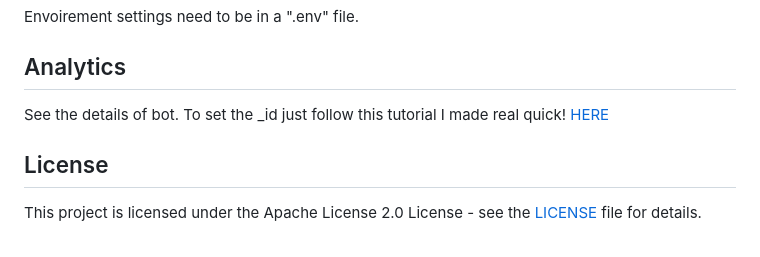
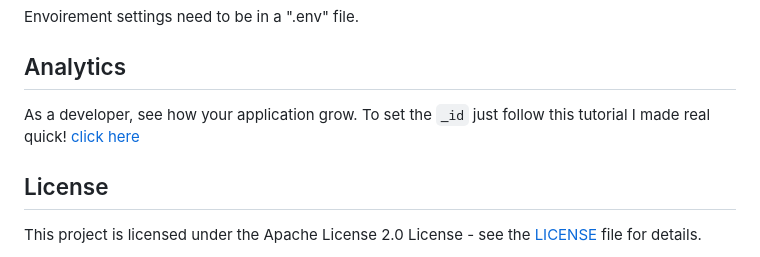
Before and after one commit to skillzl/eres, a Markdown page: README.md, the part around the change printed below. Drawn GitHub-style.

Commit message:
📌 chore: fixes on github page

```diff
--- a/README.md
+++ b/README.md
@@ -147,9 +80,9 @@ Envoirement settings need to be in a ".env" file.
 
 ## Analytics
 
-See the details of bot.
-To set the  _id just follow this tutorial I made real quick!
-[HERE](./GITHUB/ANALYTICS.md)
+As a developer, see how your application grow.
+To set the  `_id` just follow this tutorial I made real quick!
+[click here](./ANALYTICS.md)
 
 ## License
 
```
Also changed, not shown: other parts of README.md (+2 -69 lines), ANALYTICS.md (renamed from GITHUB/ANALYTICS.md, +1 -1 lines), assets/github/id-analytics.png (added), 1 other file.
